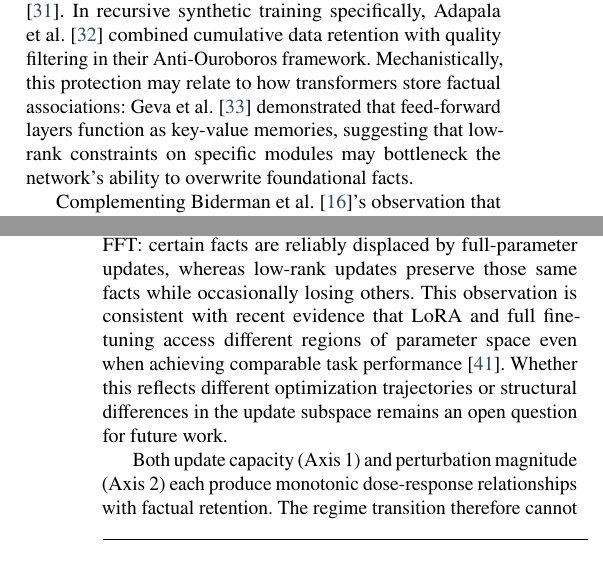
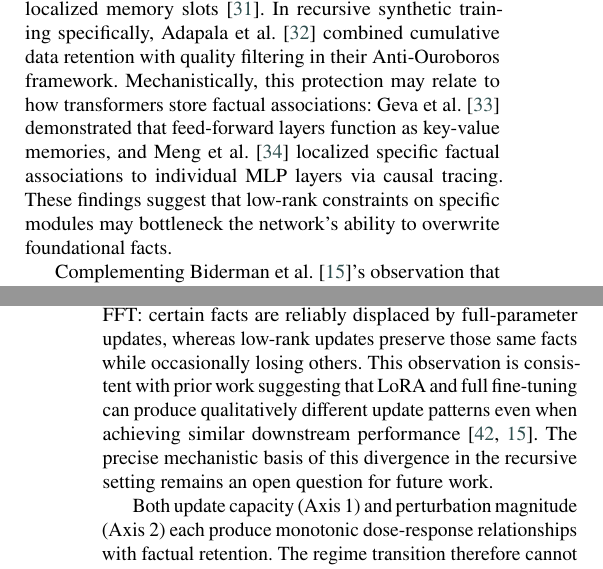
Before and after one commit to Jazancort/llm-knowledge-collapse-experiments, a LaTeX paper (paper/cas-dc-template.tex): two parts of the columns of pages 4 and 13 of 20, joined at a grey line, cut so that both start at the same text. Compiled offline with pdfLaTeX.

Commit message:
paper: fix 6 reviewer vulnerabilities (contradiction, preprint claims, arXiv IDs, ROME, guo position)

```diff
--- a/paper/cas-dc-template.tex
+++ b/paper/cas-dc-template.tex
@@ -313 +310,0 @@ consistent with the dose-response relationship we observe. Emerging frameworks a
-operationalize this stability through structural matrix constraints
@@ -316,9 +316,10 @@ recursive synthetic training specifically, \citet{adapala2025} combined
 cumulative data retention with quality filtering in their Anti-Ouroboros
 framework. Mechanistically, this protection may relate to how transformers
 store factual associations: \citet{geva2021} demonstrated that feed-forward
-layers function as key-value memories, suggesting that low-rank constraints on
-specific modules may bottleneck the network's ability to overwrite foundational
-facts.
+layers function as key-value memories, and \citet{meng2022locating} localized
+specific factual associations to individual MLP layers via causal tracing. These
+findings suggest that low-rank constraints on specific modules may bottleneck
+the network's ability to overwrite foundational facts.
 
 Complementing \citet{biderman2024}'s observation that LoRA reduces forgetting
 relative to full fine-tuning, our work shows that this stability is conditional
@@ -1151,10 +1152,10 @@ different facts than full fine-tuning at comparable perturbation magnitude.
 We refer to this pattern as a stable fragile-fact floor under FFT: certain facts
 are reliably displaced by full-parameter updates, whereas low-rank updates
 preserve those same facts while occasionally losing others. This observation is
-consistent with recent evidence that LoRA and full fine-tuning access different
-regions of parameter space even when achieving comparable task performance
-\citep{shuttleworth2024illusion}. Whether this reflects different optimization
-trajectories or structural differences in the update subspace remains an open
+consistent with prior work suggesting that LoRA and full fine-tuning can produce
+qualitatively different update patterns even when achieving similar downstream
+performance \citep{shuttleworth2024illusion,biderman2024}. The precise
+mechanistic basis of this divergence in the recursive setting remains an open
 question for future work.
 
 Both update capacity (Axis~1) and perturbation magnitude (Axis~2) each produce
```
Also changed, not shown: paper/cas-refs.bib (+8 -1 lines), paper/cas-dc-template.tex (11 more changed lines).
